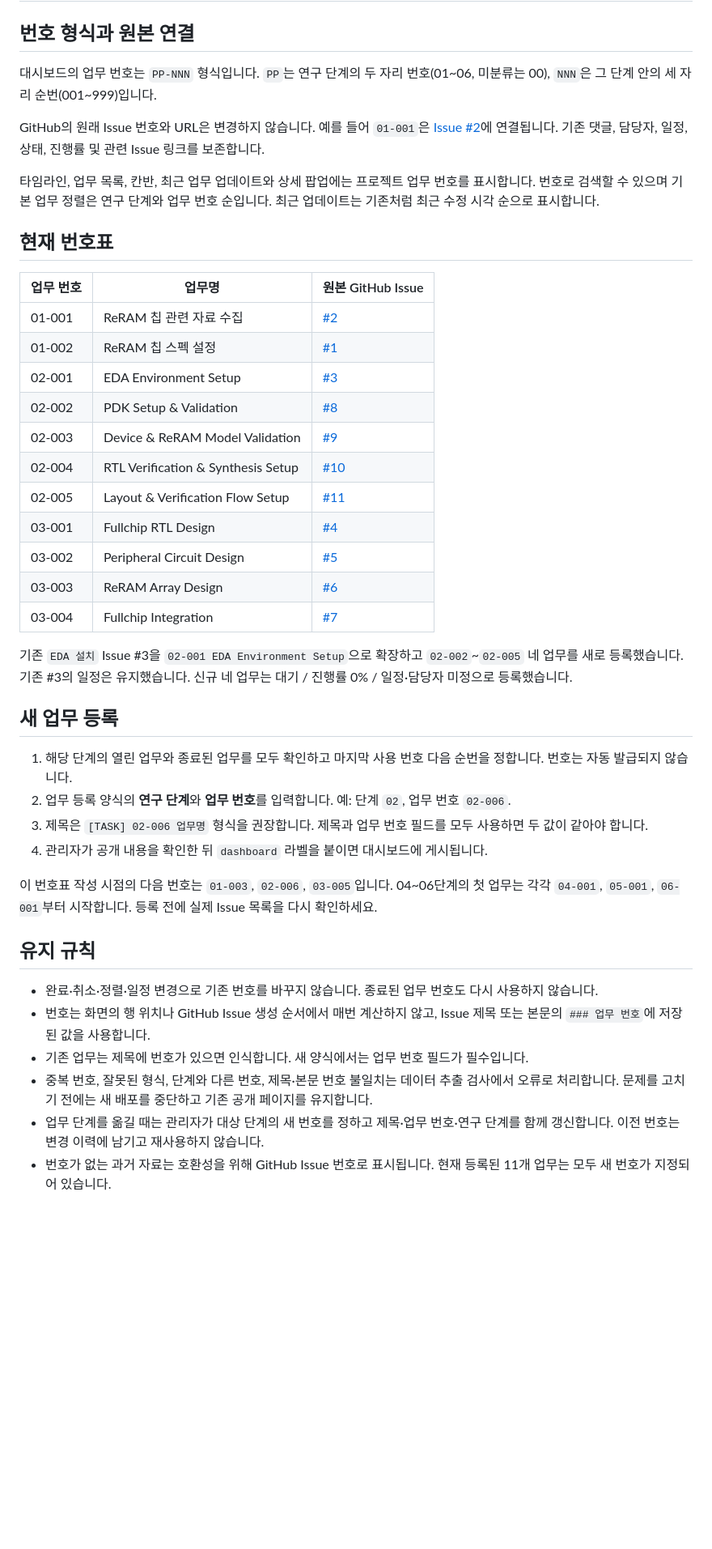
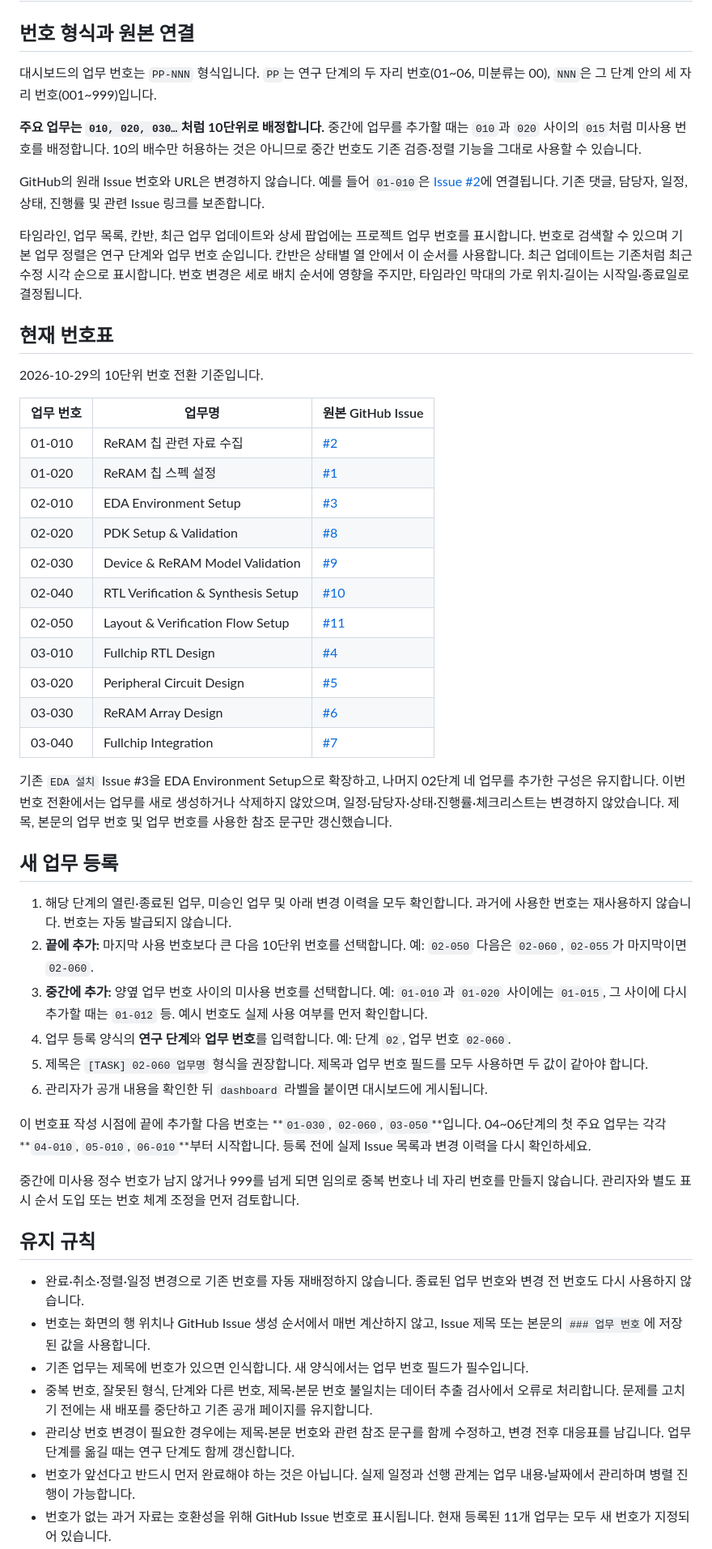
Before and after one commit to sdsl-public/skywater-reram-mpw-dashboard, a Markdown page: TASK_NUMBERING.md, the part around one of its changes. Shown at 81% size. Drawn GitHub-style; blank space fills up the shorter version.

Commit message:
Migrate task code guide to 10-step numbering with insertion rules and old-to-new mapping

```diff
--- a/TASK_NUMBERING.md
+++ b/TASK_NUMBERING.md
@@ -2,44 +2,53 @@
 
 ## 번호 형식과 원본 연결
 
-대시보드의 업무 번호는 `PP-NNN` 형식입니다. `PP`는 연구 단계의 두 자리 번호(01~06, 미분류는 00), `NNN`은 그 단계 안의 세 자리 순번(001~999)입니다.
+대시보드의 업무 번호는 `PP-NNN` 형식입니다. `PP`는 연구 단계의 두 자리 번호(01~06, 미분류는 00), `NNN`은 그 단계 안의 세 자리 번호(001~999)입니다.
 
-GitHub의 원래 Issue 번호와 URL은 변경하지 않습니다. 예를 들어 `01-001`은 [Issue #2](https://github.com/sdsl-public/skywater-reram-mpw-dashboard/issues/2)에 연결됩니다. 기존 댓글, 담당자, 일정, 상태, 진행률 및 관련 Issue 링크를 보존합니다.
+**주요 업무는 `010, 020, 030…`처럼 10단위로 배정합니다.** 중간에 업무를 추가할 때는 `010`과 `020` 사이의 `015`처럼 미사용 번호를 배정합니다. 10의 배수만 허용하는 것은 아니므로 중간 번호도 기존 검증·정렬 기능을 그대로 사용할 수 있습니다.
 
-타임라인, 업무 목록, 칸반, 최근 업무 업데이트와 상세 팝업에는 프로젝트 업무 번호를 표시합니다. 번호로 검색할 수 있으며 기본 업무 정렬은 연구 단계와 업무 번호 순입니다. 최근 업데이트는 기존처럼 최근 수정 시각 순으로 표시합니다.
+GitHub의 원래 Issue 번호와 URL은 변경하지 않습니다. 예를 들어 `01-010`은 [Issue #2](https://github.com/sdsl-public/skywater-reram-mpw-dashboard/issues/2)에 연결됩니다. 기존 댓글, 담당자, 일정, 상태, 진행률 및 관련 Issue 링크를 보존합니다.
+
+타임라인, 업무 목록, 칸반, 최근 업무 업데이트와 상세 팝업에는 프로젝트 업무 번호를 표시합니다. 번호로 검색할 수 있으며 기본 업무 정렬은 연구 단계와 업무 번호 순입니다. 칸반은 상태별 열 안에서 이 순서를 사용합니다. 최근 업데이트는 기존처럼 최근 수정 시각 순으로 표시합니다. 번호 변경은 세로 배치 순서에 영향을 주지만, 타임라인 막대의 가로 위치·길이는 시작일·종료일로 결정됩니다.
 
 ## 현재 번호표
 
+2026-10-29의 10단위 번호 전환 기준입니다.
+
 | 업무 번호 | 업무명 | 원본 GitHub Issue |
 |---|---|---|
-| 01-001 | ReRAM 칩 관련 자료 수집 | [#2](https://github.com/sdsl-public/skywater-reram-mpw-dashboard/issues/2) |
-| 01-002 | ReRAM 칩 스펙 설정 | [#1](https://github.com/sdsl-public/skywater-reram-mpw-dashboard/issues/1) |
-| 02-001 | EDA Environment Setup | [#3](https://github.com/sdsl-public/skywater-reram-mpw-dashboard/issues/3) |
-| 02-002 | PDK Setup & Validation | [#8](https://github.com/sdsl-public/skywater-reram-mpw-dashboard/issues/8) |
-| 02-003 | Device & ReRAM Model Validation | [#9](https://github.com/sdsl-public/skywater-reram-mpw-dashboard/issues/9) |
-| 02-004 | RTL Verification & Synthesis Setup | [#10](https://github.com/sdsl-public/skywater-reram-mpw-dashboard/issues/10) |
-| 02-005 | Layout & Verification Flow Setup | [#11](https://github.com/sdsl-public/skywater-reram-mpw-dashboard/issues/11) |
-| 03-001 | Fullchip RTL Design | [#4](https://github.com/sdsl-public/skywater-reram-mpw-dashboard/issues/4) |
-| 03-002 | Peripheral Circuit Design | [#5](https://github.com/sdsl-public/skywater-reram-mpw-dashboard/issues/5) |
-| 03-003 | ReRAM Array Design | [#6](https://github.com/sdsl-public/skywater-reram-mpw-dashboard/issues/6) |
-| 03-004 | Fullchip Integration | [#7](https://github.com/sdsl-public/skywater-reram-mpw-dashboard/issues/7) |
+| 01-010 | ReRAM 칩 관련 자료 수집 | [#2](https://github.com/sdsl-public/skywater-reram-mpw-dashboard/issues/2) |
+| 01-020 | ReRAM 칩 스펙 설정 | [#1](https://github.com/sdsl-public/skywater-reram-mpw-dashboard/issues/1) |
+| 02-010 | EDA Environment Setup | [#3](https://github.com/sdsl-public/skywater-reram-mpw-dashboard/issues/3) |
+| 02-020 | PDK Setup & Validation | [#8](https://github.com/sdsl-public/skywater-reram-mpw-dashboard/issues/8) |
+| 02-030 | Device & ReRAM Model Validation | [#9](https://github.com/sdsl-public/skywater-reram-mpw-dashboard/issues/9) |
+| 02-040 | RTL Verification & Synthesis Setup | [#10](https://github.com/sdsl-public/skywater-reram-mpw-dashboard/issues/10) |
+| 02-050 | Layout & Verification Flow Setup | [#11](https://github.com/sdsl-public/skywater-reram-mpw-dashboard/issues/11) |
+| 03-010 | Fullchip RTL Design | [#4](https://github.com/sdsl-public/skywater-reram-mpw-dashboard/issues/4) |
+| 03-020 | Peripheral Circuit Design | [#5](https://github.com/sdsl-public/skywater-reram-mpw-dashboard/issues/5) |
+| 03-030 | ReRAM Array Design | [#6](https://github.com/sdsl-public/skywater-reram-mpw-dashboard/issues/6) |
+| 03-040 | Fullchip Integration | [#7](https://github.com/sdsl-public/skywater-reram-mpw-dashboard/issues/7) |
 
-기존 `EDA 설치` Issue #3을 `02-001 EDA Environment Setup`으로 확장하고 `02-002`~`02-005` 네 업무를 새로 등록했습니다. 기존 #3의 일정은 유지했습니다. 신규 네 업무는 대기 / 진행률 0% / 일정·담당자 미정으로 등록했습니다.
+기존 `EDA 설치` Issue #3을 EDA Environment Setup으로 확장하고, 나머지 02단계 네 업무를 추가한 구성은 유지합니다. 이번 번호 전환에서는 업무를 새로 생성하거나 삭제하지 않았으며, 일정·담당자·상태·진행률·체크리스트는 변경하지 않았습니다. 제목, 본문의 업무 번호 및 업무 번호를 사용한 참조 문구만 갱신했습니다.
 
 ## 새 업무 등록
 
-1. 해당 단계의 열린 업무와 종료된 업무를 모두 확인하고 마지막 사용 번호 다음 순번을 정합니다. 번호는 자동 발급되지 않습니다.
-2. 업무 등록 양식의 **연구 단계**와 **업무 번호**를 입력합니다. 예: 단계 `02`, 업무 번호 `02-006`.
-3. 제목은 `[TASK] 02-006 업무명` 형식을 권장합니다. 제목과 업무 번호 필드를 모두 사용하면 두 값이 같아야 합니다.
-4. 관리자가 공개 내용을 확인한 뒤 `dashboard` 라벨을 붙이면 대시보드에 게시됩니다.
+1. 해당 단계의 열린·종료된 업무, 미승인 업무 및 아래 변경 이력을 모두 확인합니다. 과거에 사용한 번호는 재사용하지 않습니다. 번호는 자동 발급되지 않습니다.
+2. **끝에 추가:** 마지막 사용 번호보다 큰 다음 10단위 번호를 선택합니다. 예: `02-050` 다음은 `02-060`, `02-055`가 마지막이면 `02-060`.
+3. **중간에 추가:** 양옆 업무 번호 사이의 미사용 번호를 선택합니다. 예: `01-010`과 `01-020` 사이에는 `01-015`, 그 사이에 다시 추가할 때는 `01-012` 등. 예시 번호도 실제 사용 여부를 먼저 확인합니다.
+4. 업무 등록 양식의 **연구 단계**와 **업무 번호**를 입력합니다. 예: 단계 `02`, 업무 번호 `02-060`.
+5. 제목은 `[TASK] 02-060 업무명` 형식을 권장합니다. 제목과 업무 번호 필드를 모두 사용하면 두 값이 같아야 합니다.
+6. 관리자가 공개 내용을 확인한 뒤 `dashboard` 라벨을 붙이면 대시보드에 게시됩니다.
 
-이 번호표 작성 시점의 다음 번호는 `01-003`, `02-006`, `03-005`입니다. 04~06단계의 첫 업무는 각각 `04-001`, `05-001`, `06-001`부터 시작합니다. 등록 전에 실제 Issue 목록을 다시 확인하세요.
+이 번호표 작성 시점에 끝에 추가할 다음 번호는 **`01-030`, `02-060`, `03-050`**입니다. 04~06단계의 첫 주요 업무는 각각 **`04-010`, `05-010`, `06-010`**부터 시작합니다. 등록 전에 실제 Issue 목록과 변경 이력을 다시 확인하세요.
+
+중간에 미사용 정수 번호가 남지 않거나 999를 넘게 되면 임의로 중복 번호나 네 자리 번호를 만들지 않습니다. 관리자와 별도 표시 순서 도입 또는 번호 체계 조정을 먼저 검토합니다.
 
 ## 유지 규칙
 
-- 완료·취소·정렬·일정 변경으로 기존 번호를 바꾸지 않습니다. 종료된 업무 번호도 다시 사용하지 않습니다.
+- 완료·취소·정렬·일정 변경으로 기존 번호를 자동 재배정하지 않습니다. 종료된 업무 번호와 변경 전 번호도 다시 사용하지 않습니다.
 - 번호는 화면의 행 위치나 GitHub Issue 생성 순서에서 매번 계산하지 않고, Issue 제목 또는 본문의 `### 업무 번호`에 저장된 값을 사용합니다.
 - 기존 업무는 제목에 번호가 있으면 인식합니다. 새 양식에서는 업무 번호 필드가 필수입니다.
 - 중복 번호, 잘못된 형식, 단계와 다른 번호, 제목·본문 번호 불일치는 데이터 추출 검사에서 오류로 처리합니다. 문제를 고치기 전에는 새 배포를 중단하고 기존 공개 페이지를 유지합니다.
-- 업무 단계를 옮길 때는 관리자가 대상 단계의 새 번호를 정하고 제목·업무 번호·연구 단계를 함께 갱신합니다. 이전 번호는 변경 이력에 남기고 재사용하지 않습니다.
+- 관리상 번호 변경이 필요한 경우에는 제목·본문 번호와 관련 참조 문구를 함께 수정하고, 변경 전후 대응표를 남깁니다. 업무 단계를 옮길 때는 연구 단계도 함께 갱신합니다.
+- 번호가 앞선다고 반드시 먼저 완료해야 하는 것은 아닙니다. 실제 일정과 선행 관계는 업무 내용·날짜에서 관리하며 병렬 진행이 가능합니다.
 - 번호가 없는 과거 자료는 호환성을 위해 GitHub Issue 번호로 표시됩니다. 현재 등록된 11개 업무는 모두 새 번호가 지정되어 있습니다.
```
Also changed, not shown: other parts of TASK_NUMBERING.md (+21 -3 lines).
